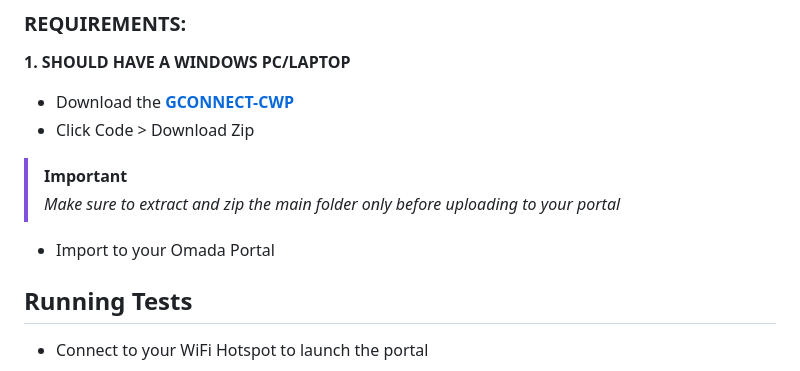
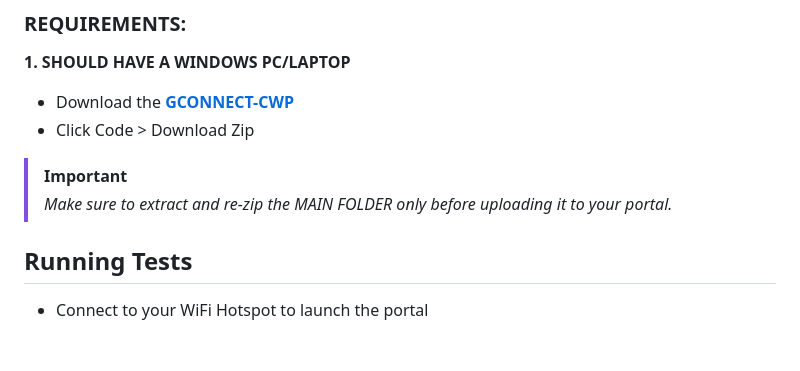
Before and after one commit to cleifwork/GCONNECT-CWP, a Markdown page: readme.md, the part around the change. Drawn GitHub-style; blank space fills up the shorter version.

```diff
--- a/readme.md
+++ b/readme.md
@@ -43,8 +43,7 @@ The images showcase the interface of the GConnect Custom WiFi Portal, designed t
 - Download the **[GCONNECT-CWP](https://github.com/cleifwork/GCONNECT-CWP)**
 - Click Code > Download Zip
 > [!IMPORTANT]
-> _Make sure to extract and zip the main folder only before uploading to your portal_
-- Import to your Omada Portal
+> _Make sure to extract and re-zip the MAIN FOLDER only before uploading it to your portal._
 
 
 ## Running Tests
```
